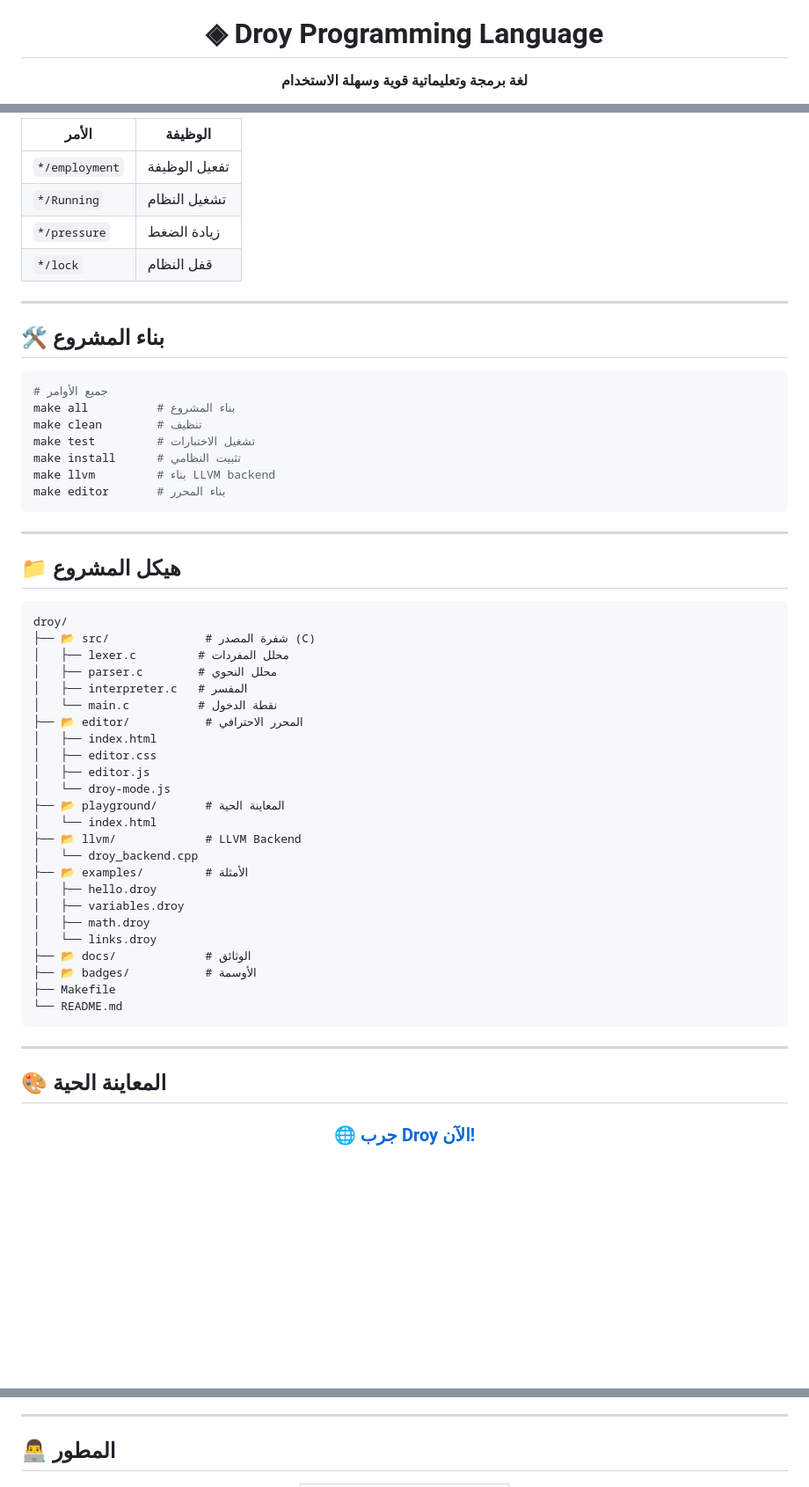
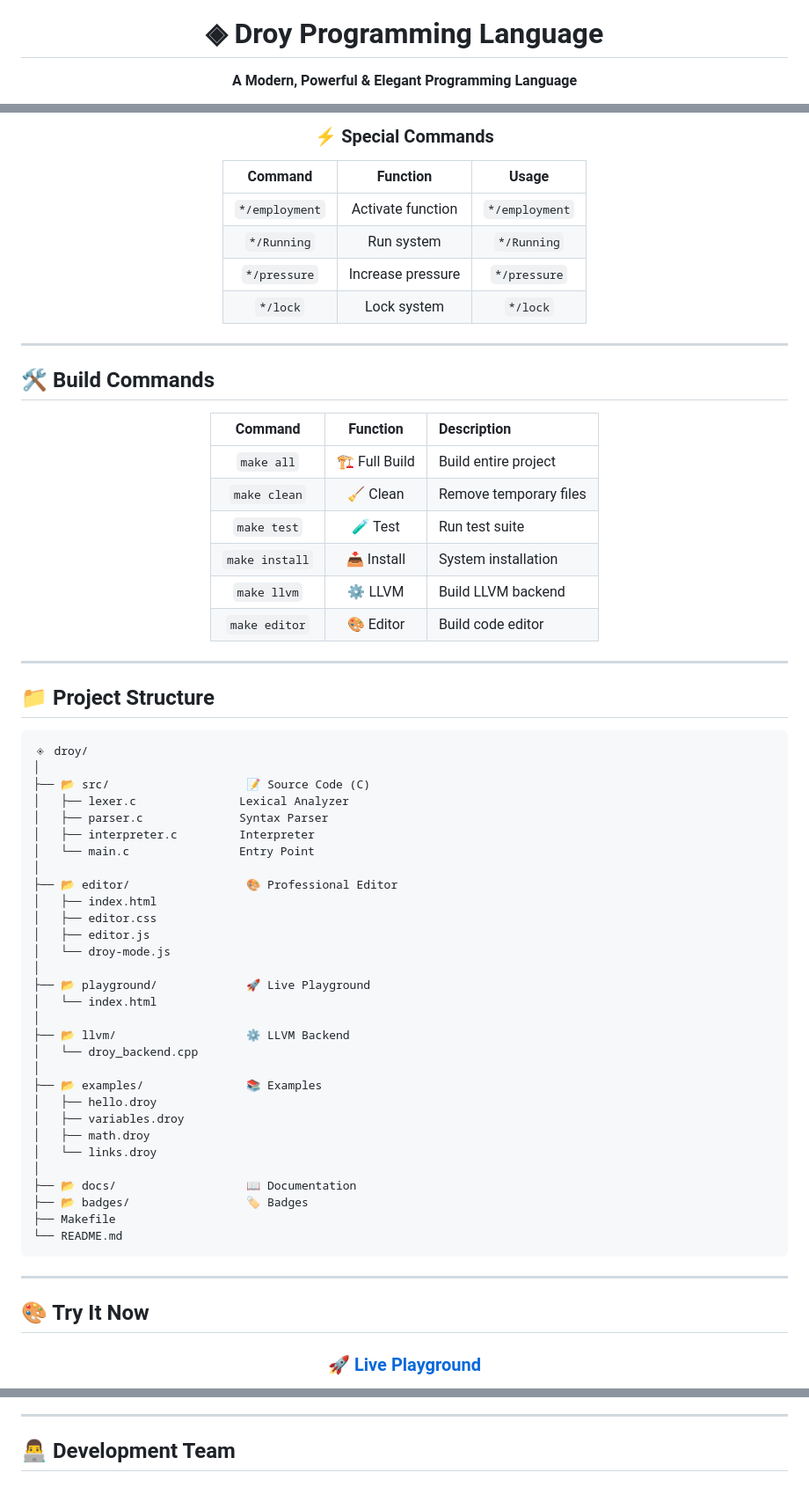
Before and after one commit to droy-go/droy-go, a Markdown page: README.md, 3 parts joined by grey strips. Shown at 88% size. Drawn GitHub-style; blank space fills up the shorter version.

````diff
--- a/README.md
+++ b/README.md
@@ -4,5 +9,5 @@
 
 # ◈ Droy Programming Language
 
-**لغة برمجة وتعليماتية قوية وسهلة الاستخدام**
+**A Modern, Powerful & Elegant Programming Language**
 
@@ -196,61 +224,74 @@ block: key("main") {
 
-| الأمر | الوظيفة |
-|-------|---------|
-| `*/employment` | تفعيل الوظيفة |
-| `*/Running` | تشغيل النظام |
-| `*/pressure` | زيادة الضغط |
-| `*/lock` | قفل النظام |
+### ⚡ Special Commands
+
+| Command | Function | Usage |
+|:-------:|:--------:|:-----:|
+| `*/employment` | Activate function | `*/employment` |
+| `*/Running` | Run system | `*/Running` |
+| `*/pressure` | Increase pressure | `*/pressure` |
+| `*/lock` | Lock system | `*/lock` |
+
+</div>
 
 ---
 
-## 🛠️ بناء المشروع
+## 🛠️ Build Commands
 
-```bash
-# جميع الأوامر
-make all          # بناء المشروع
-make clean        # تنظيف
-make test         # تشغيل الاختبارات
-make install      # تثبيت النظامي
-make llvm         # بناء LLVM backend
-make editor       # بناء المحرر
-```
+<div align="center">
+
+| Command | Function | Description |
+|:-------:|:--------:|:------------|
+| `make all` | 🏗️ Full Build | Build entire project |
+| `make clean` | 🧹 Clean | Remove temporary files |
+| `make test` | 🧪 Test | Run test suite |
+| `make install` | 📥 Install | System installation |
+| `make llvm` | ⚙️ LLVM | Build LLVM backend |
+| `make editor` | 🎨 Editor | Build code editor |
+
+</div>
 
 ---
 
-## 📁 هيكل المشروع
+## 📁 Project Structure
 
 ```
-droy/
-├── 📂 src/              # شفرة المصدر (C)
-│   ├── lexer.c         # محلل المفردات
-│   ├── parser.c        # محلل النحوي
-│   ├── interpreter.c   # المفسر
-│   └── main.c          # نقطة الدخول
-├── 📂 editor/           # المحرر الاحترافي
+◈ droy/
+│
+├── 📂 src/                    📝 Source Code (C)
+│   ├── lexer.c               Lexical Analyzer
+│   ├── parser.c              Syntax Parser
+│   ├── interpreter.c         Interpreter
+│   └── main.c                Entry Point
+│
+├── 📂 editor/                 🎨 Professional Editor
 │   ├── index.html
 │   ├── editor.css
 │   ├── editor.js
 │   └── droy-mode.js
-├── 📂 playground/       # المعاينة الحية
+│
+├── 📂 playground/             🚀 Live Playground
 │   └── index.html
-├── 📂 llvm/             # LLVM Backend
+│
+├── 📂 llvm/                   ⚙️ LLVM Backend
 │   └── droy_backend.cpp
-├── 📂 examples/         # الأمثلة
+│
+├── 📂 examples/               📚 Examples
 │   ├── hello.droy
 │   ├── variables.droy
 │   ├── math.droy
 │   └── links.droy
-├── 📂 docs/             # الوثائق
-├── 📂 badges/           # الأوسمة
+│
+├── 📂 docs/                   📖 Documentation
+├── 📂 badges/                 🏷️ Badges
 ├── Makefile
 └── README.md
 ```
 
 ---
 
-## 🎨 المعاينة الحية
+## 🎨 Try It Now
 
 <div align="center">
 
-### [🌐 جرب Droy الآن!](https://droy-playground.vercel.app)
+### 🚀 [Live Playground](https://droy-go.github.io/droy-go/playground/)
 
@@ -260,7 +303,7 @@ droy/
 
 ---
 
-## 👨‍💻 المطور
+## 👨‍💻 Development Team
 
 <div align="center">
 
````
Also changed, not shown: other parts of README.md (+189 -148 lines).
